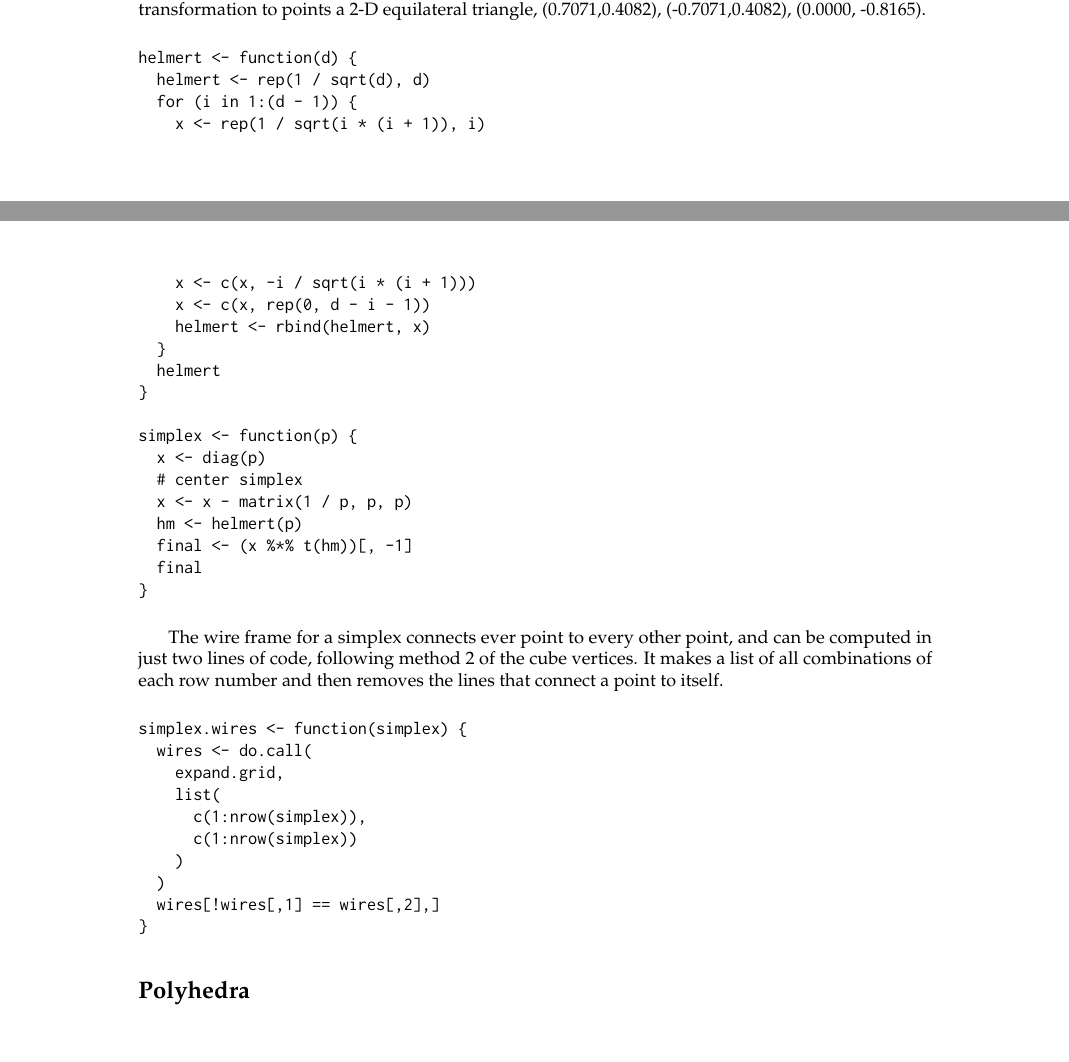
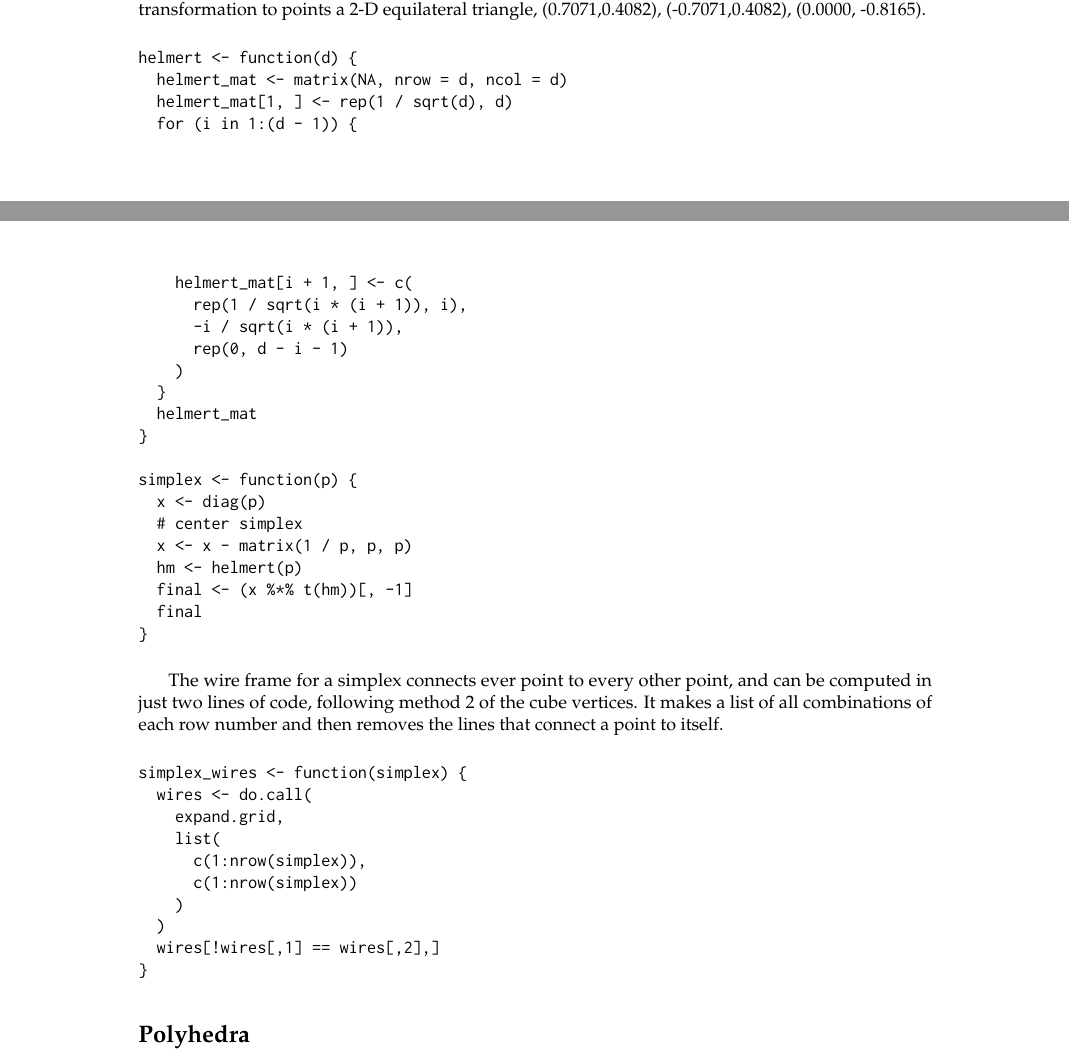
Before and after one commit to schloerke/geozoo-paper, a LaTeX document (RJwrapper.tex, which reads schloerke.tex): two parts of pages 7 and 8 of 14, joined at a grey line, cut so that both start at the same text. Compiled offline with pdfLaTeX.

Commit message:
fixed helmert fn

```diff
--- a/schloerke.tex
+++ b/schloerke.tex
@@ -603,14 +603,16 @@ equilateral triangle, (0.7071,0.4082), (-0.7071,0.4082), (0.0000,
 
 \begin{verbatim}
 helmert <- function(d) {
-  helmert <- rep(1 / sqrt(d), d)
+  helmert_mat <- matrix(NA, nrow = d, ncol = d)
+  helmert_mat[1, ] <- rep(1 / sqrt(d), d)
   for (i in 1:(d - 1)) {
-    x <- rep(1 / sqrt(i * (i + 1)), i)
-    x <- c(x, -i / sqrt(i * (i + 1)))
-    x <- c(x, rep(0, d - i - 1))
-    helmert <- rbind(helmert, x)
+    helmert_mat[i + 1, ] <- c(
+      rep(1 / sqrt(i * (i + 1)), i),
+      -i / sqrt(i * (i + 1)),
+      rep(0, d - i - 1)
+    )
   }
-  helmert
+  helmert_mat
 }
 
 simplex <- function(p) {
@@ -623,13 +625,14 @@ simplex <- function(p) {
 }
 \end{verbatim}
 
+% TODO ``two lines of code''
 The wire frame for a simplex connects ever point to every other point, and can
 be computed in just two lines of code, following method 2 of the cube
 vertices. It makes a list of all combinations of each row number and then
 removes the lines that connect a point to itself.
 
 \begin{verbatim}
-simplex.wires <- function(simplex) {
+simplex_wires <- function(simplex) {
   wires <- do.call(
     expand.grid,
     list(
```
